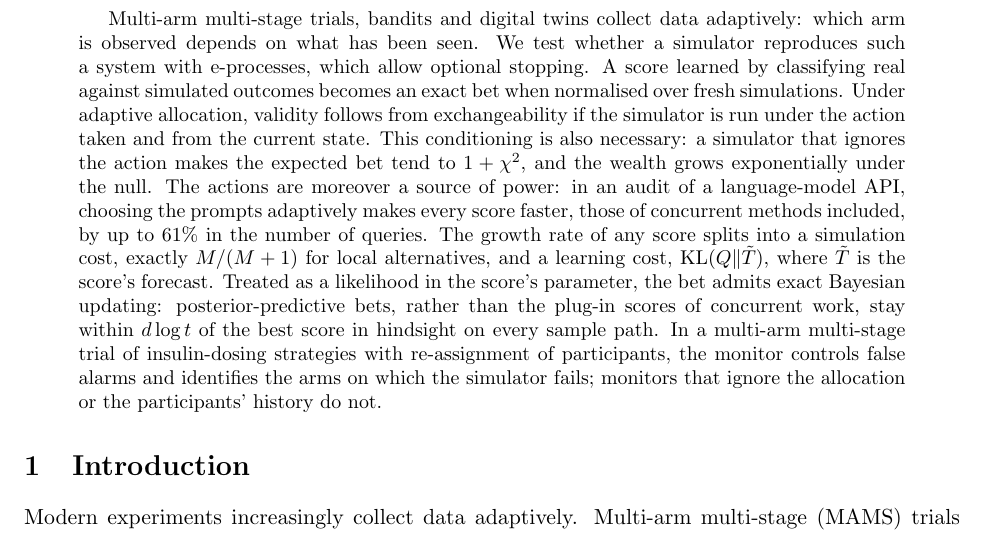
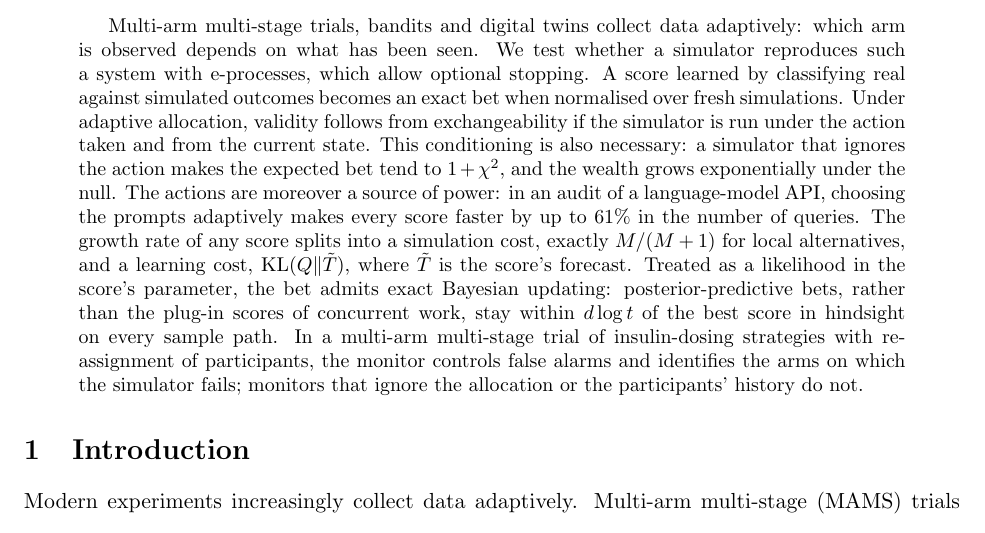
Before and after one commit to elenabortolato/evalues4generative, a LaTeX paper (paper/main.tex): part of page 1 of 39, cut so that both start at the same text. Compiled offline with pdfLaTeX.

Commit message:
Abstract: drop the clause on concurrent methods
Co-Authored-By: Claude Opus 5.5 <noreply@anthropic.com>
Claude-Session: https://claude.ai/code/session_01K2NhMT3BMNyFaiwkYdDMxT

```diff
--- a/paper/main.tex
+++ b/paper/main.tex
@@ -44,7 +44,7 @@ current state. This conditioning is also necessary: a simulator that ignores
 the action makes the expected bet tend to $1+\chi^2$, and the wealth grows
 exponentially under the null. The actions are moreover a source of power: in
 an audit of a language-model API, choosing the prompts
-adaptively makes every score faster, those of concurrent methods included, by
+adaptively makes every score faster by
 up to 61\% in the number of queries. The growth rate of any score splits into
 a simulation cost, exactly $M/(M+1)$ for local alternatives, and a learning
 cost, $\KL(Q\|\tilde T)$, where $\tilde T$ is the score's forecast.
```
Also changed, not shown: paper/stco/manuscript.tex (+1 -1 lines), paper/main.pdf, paper/stco/manuscript.pdf.
